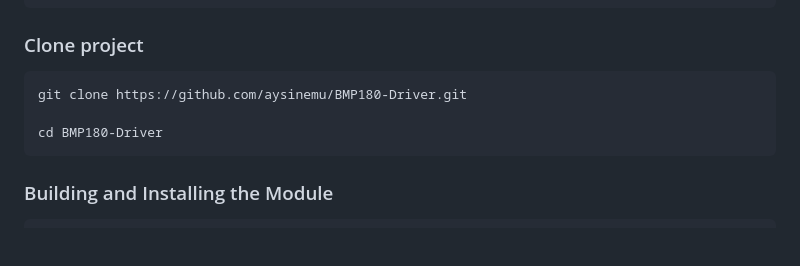
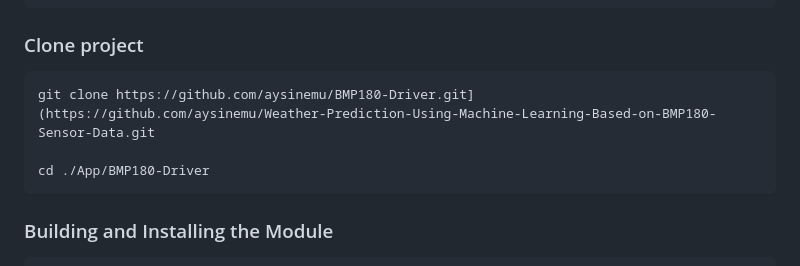
Before and after one commit to aysinemu/Weather-Prediction-Using-Machine-Learning-Based-on-BMP180-Sensor-Data, a Markdown page: README.md, the part around the change printed below. Rendered like a GitHub page; blank space fills up the shorter version.

````diff
--- a/README.md
+++ b/README.md
@@ -62,9 +62,9 @@ This driver supports Device Tree binding using the compatible string:
 ### Clone project
 
 ```
-git clone https://github.com/aysinemu/BMP180-Driver.git
+git clone https://github.com/aysinemu/BMP180-Driver.git](https://github.com/aysinemu/Weather-Prediction-Using-Machine-Learning-Based-on-BMP180-Sensor-Data.git
 
-cd BMP180-Driver
+cd ./App/BMP180-Driver
 ```
 
 ### Building and Installing the Module
````
Also changed, not shown: other parts of README.md (+52 -2 lines).
